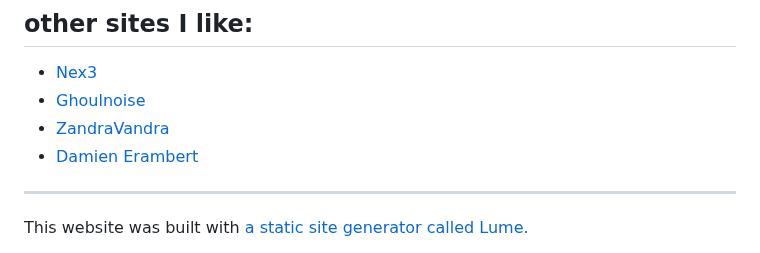
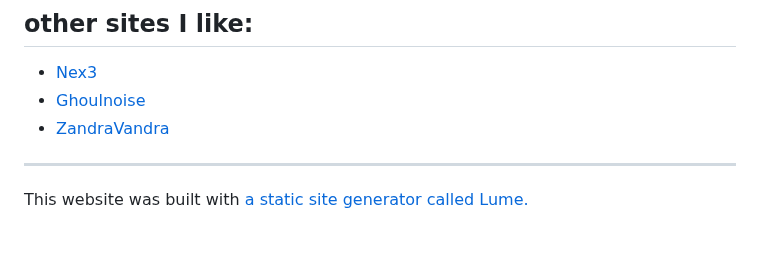
Before and after one commit to lexfeathers/lexfeathers.ca, a Markdown page: pages/about.md, the part around the change. Drawn GitHub-style.

Commit message:
Removing a text link

```diff
--- a/pages/about.md
+++ b/pages/about.md
@@ -183,7 +183,6 @@ I make music! Sometimes for games, and sometimes for myself.
 - [Nex3](https://nex-3.com/)
 - [Ghoulnoise](https://ghoulnoise.com/)
 - [ZandraVandra](https://zandravandra.com)
-- [Damien Erambert](https://damien.zone)
 
 <hr class="faded">
 
```
